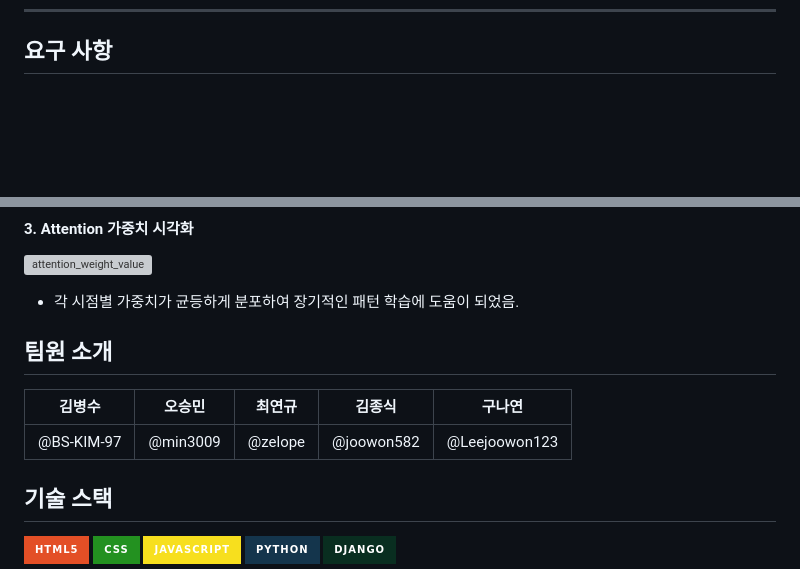
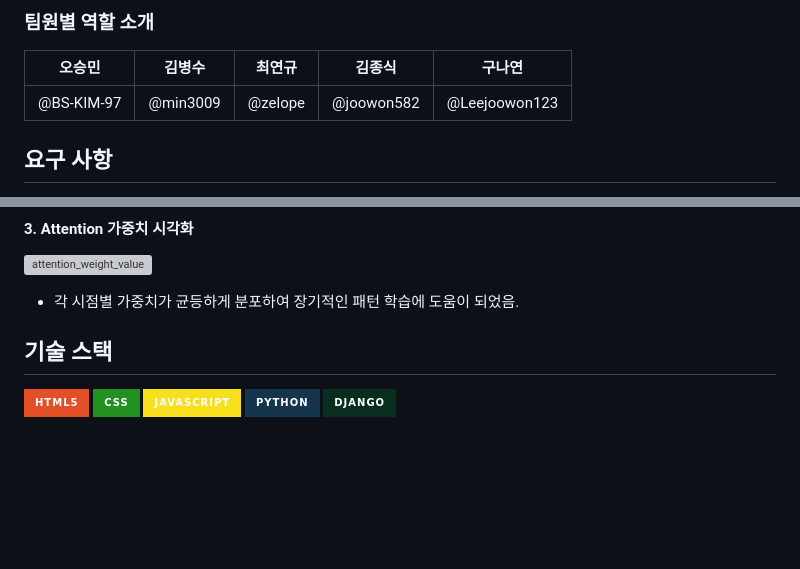
Before and after one commit to SKNETWORKS-FAMILY-AICAMP/SKN03-3rd-4Team, a Markdown page: README.md, 2 parts joined by grey strips. GitHub-like rendering; badges without logos; blank space fills up the shorter version; grey boxes are pictures that could not be loaded.

Commit message:
readme commit

```diff
--- a/README.md
+++ b/README.md
@@ -10,3 +48,10 @@
+<br><br>
+### 팀원별 역할 소개
+| 오승민 | 김병수 | 최연규 | 김종식 | 구나연 |
+|:--:|:--:|:--:|:--:|:--:|
+| @BS-KIM-97 | @min3009 | @zelope | @joowon582 | @Leejoowon123 |
+
+
 
 ## 요구 사항
 
@@ -157,10 +202,7 @@ pip install -r requirements.txt
 - 각 시점별 가중치가 균등하게 분포하여 장기적인 패턴 학습에 도움이 되었음.
 
 
-## 팀원 소개
-| 김병수 | 오승민 | 최연규 | 김종식 | 구나연 |
-|:--:|:--:|:--:|:--:|:--:|
-| @BS-KIM-97 | @min3009 | @zelope | @joowon582 | @Leejoowon123 |
+
 
 ## 기술 스택
 
```
Also changed, not shown: other parts of README.md (+38 -0 lines).
